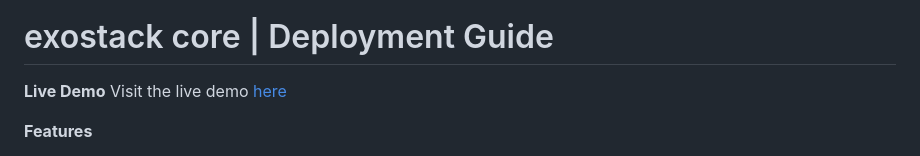
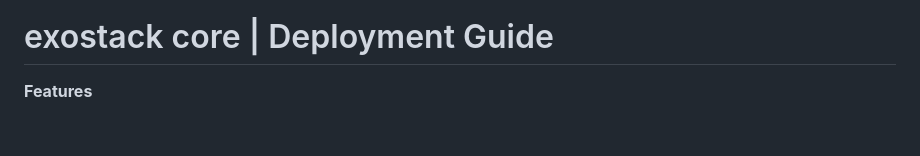
Before and after one commit to somoore/exostack, a Markdown page: README.md, the part around the change printed below. Drawn GitHub-style; blank space fills up the shorter version.

```diff
--- a/README.md
+++ b/README.md
@@ -4,7 +3,5 @@
 # exostack core | Deployment Guide
 
-**Live Demo**
-Visit the live demo [here](https://dev.exostack.com)
 
 **Features**
 - Open Source, Serverless, deploy in your own AWS account(s)
```
Also changed, not shown: other parts of README.md (+0 -1 lines).
